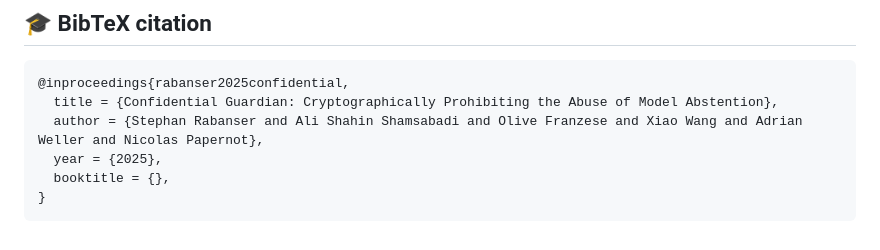
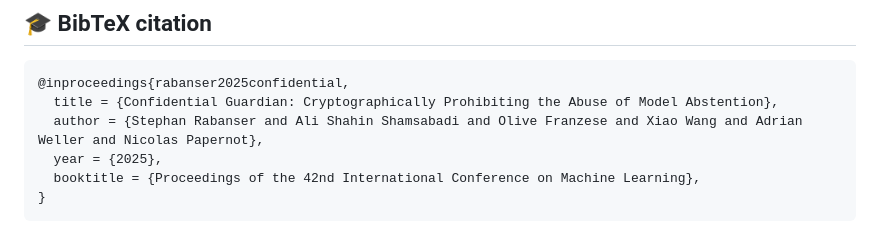
Before and after one commit to cleverhans-lab/confidential-guardian, a Markdown page: README.md, the part around the change. GitHub-like rendering.

````diff
--- a/README.md
+++ b/README.md
@@ -55,6 +55,6 @@ jupyter notebook
   title = {Confidential Guardian: Cryptographically Prohibiting the Abuse of Model Abstention},
   author = {Stephan Rabanser and Ali Shahin Shamsabadi and Olive Franzese and Xiao Wang and Adrian Weller and Nicolas Papernot},
   year = {2025},
-  booktitle = {},
+  booktitle = {Proceedings of the 42nd International Conference on Machine Learning},
 }
 ```
````
